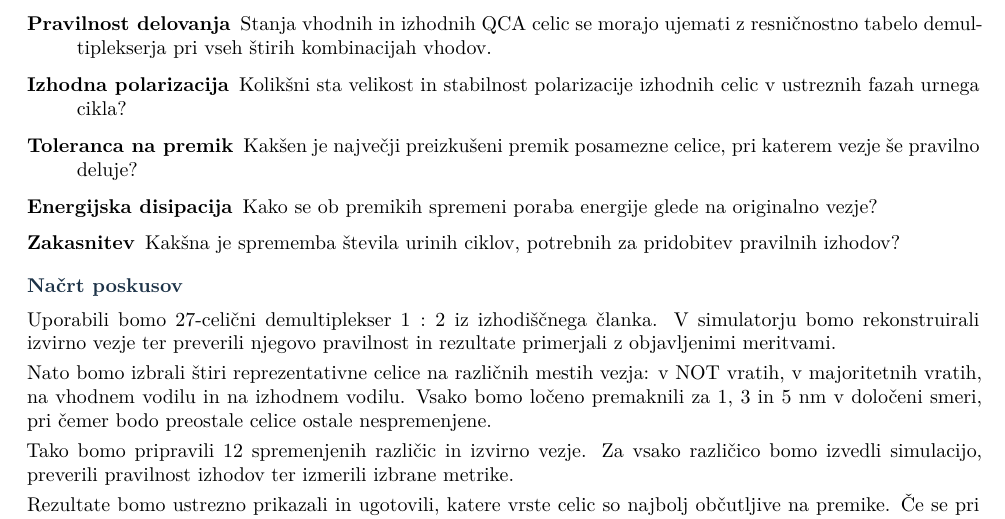
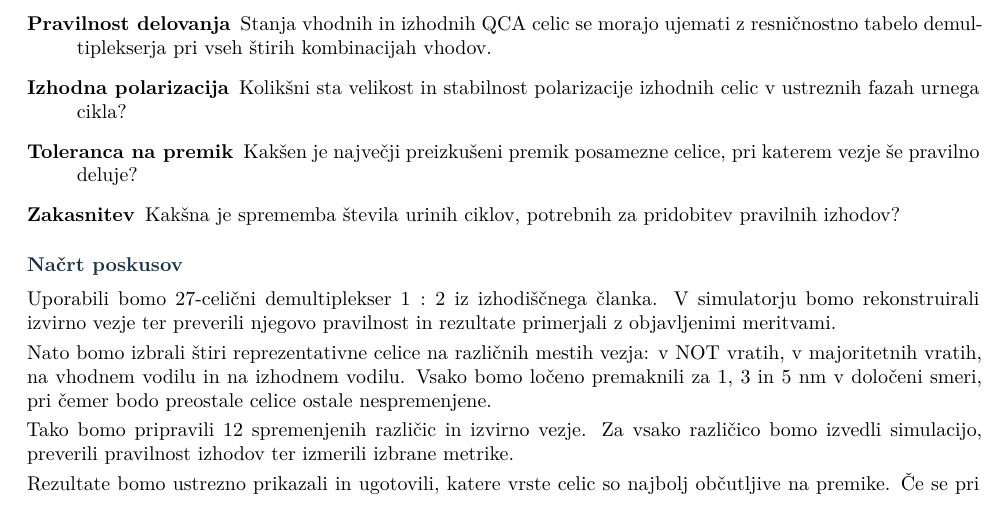
Before and after one commit to vojkoh/npmp-seminarska-QCA, a LaTeX document (prijava-teme/predlog_qca_demultiplekser.tex): part of the page, cut so that both start at the same text. Compiled offline with XeLaTeX.

Commit message:
Popravek

```diff
--- a/prijava-teme/predlog_qca_demultiplekser.tex
+++ b/prijava-teme/predlog_qca_demultiplekser.tex
@@ -47,7 +47,6 @@ Pričakujemo tudi, da bodo večji premiki povzročili izrazitejše odstopanje od
     \item[Pravilnost delovanja] Stanja vhodnih in izhodnih QCA celic se morajo ujemati z resničnostno tabelo demultiplekserja pri vseh štirih kombinacijah vhodov.
     \item [Izhodna polarizacija] Kolikšni sta velikost in stabilnost polarizacije izhodnih celic v ustreznih fazah urnega cikla?
     \item[Toleranca na premik] Kakšen je največji preizkušeni premik posamezne celice, pri katerem vezje še pravilno deluje?
-    \item[Energijska disipacija] Kako se ob premikih spremeni poraba energije glede na originalno vezje?
     \item[Zakasnitev] Kakšna je sprememba števila urinih ciklov, potrebnih za pridobitev pravilnih izhodov?
 \end{description}
 
```
